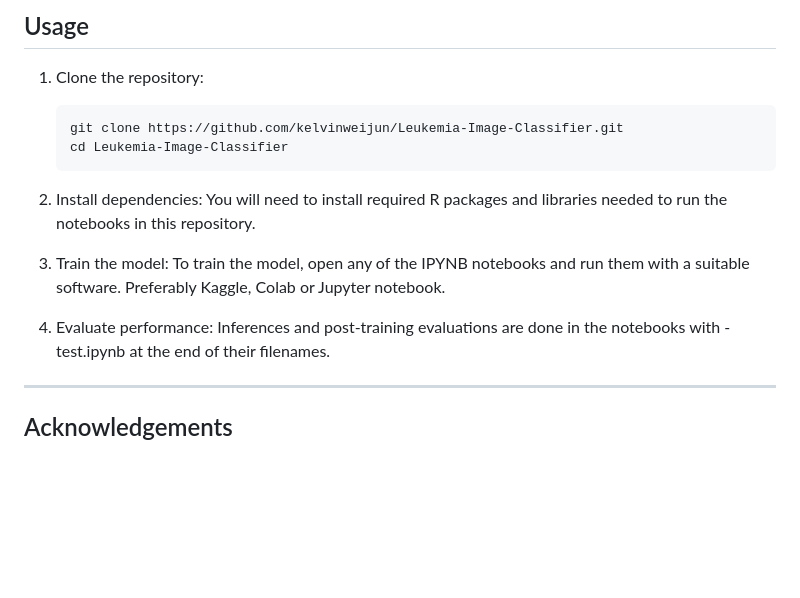
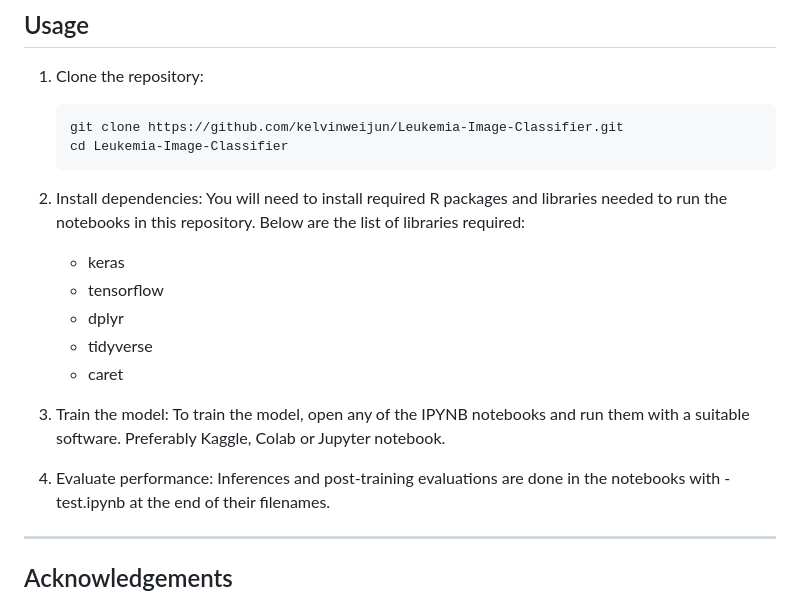
Before and after one commit to kelvinweijun/Leukemia-Image-Classifier, a Markdown page: README.md, the part around the change. GitHub-like rendering; blank space fills up the shorter version.

````diff
--- a/README.md
+++ b/README.md
@@ -75,12 +75,17 @@ Additionally, the dataset used (3,256 samples) is relatively small, which may li
     ```
 
 2. Install dependencies:
-    You will need to install required R packages and libraries needed to run the notebooks in this repository.
+    You will need to install required R packages and libraries needed to run the notebooks in this repository. Below are the list of libraries required:
+   - keras
+   - tensorflow
+   - dplyr
+   - tidyverse
+   - caret
 
-3. Train the model:
+4. Train the model:
     To train the model, open any of the IPYNB notebooks and run them with a suitable software. Preferably Kaggle, Colab or Jupyter notebook.
 
-4. Evaluate performance:
+5. Evaluate performance:
     Inferences and post-training evaluations are done in the notebooks with -test.ipynb at the end of their filenames.
 
 ---
````
